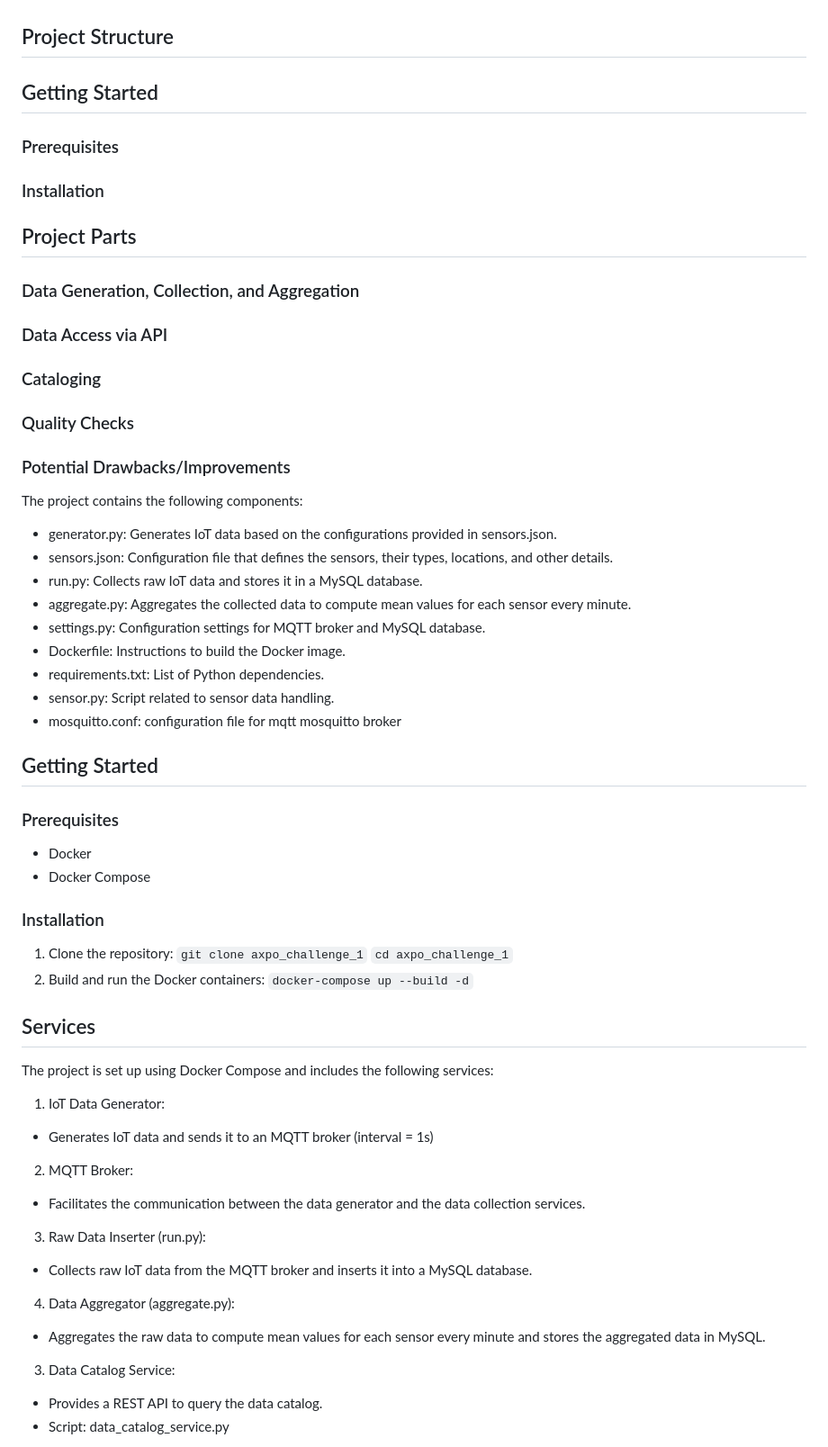
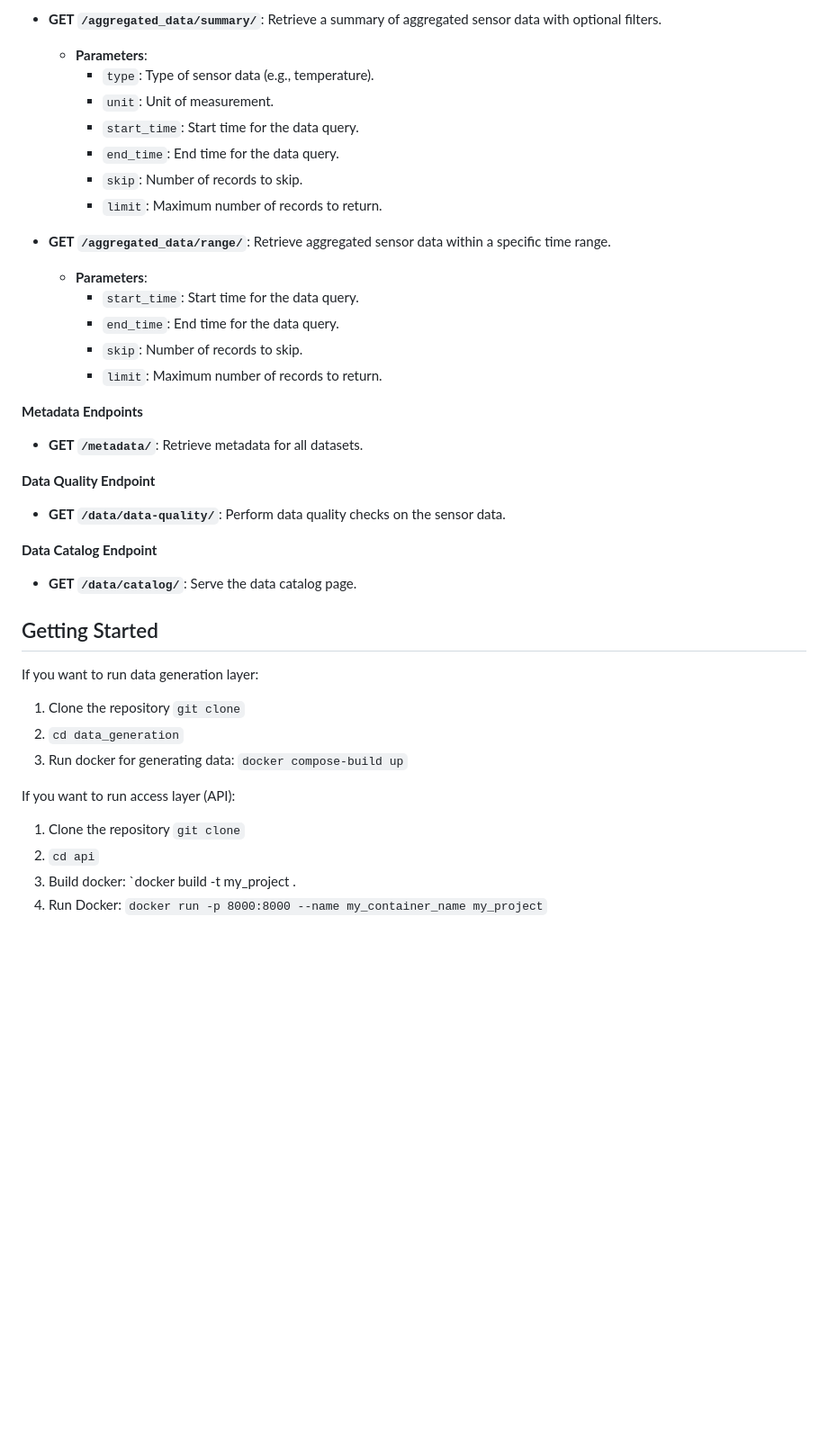
Before and after one commit to barto-official/axpo_challenge_1, a Markdown page: README.md, the part around the change printed below. Shown: that part at 90% size. Drawn GitHub-style; blank space fills up the shorter version.

```diff
--- a/README.md
+++ b/README.md
@@ -11,60 +135,41 @@ This project aims to create a data engineering infrastructure for IoT domain to
+- **GET `/aggregated_data/summary/`**: Retrieve a summary of aggregated sensor data with optional filters.
+  - **Parameters**:
+    - `type`: Type of sensor data (e.g., temperature).
+    - `unit`: Unit of measurement.
+    - `start_time`: Start time for the data query.
+    - `end_time`: End time for the data query.
+    - `skip`: Number of records to skip.
+    - `limit`: Maximum number of records to return.
+
+- **GET `/aggregated_data/range/`**: Retrieve aggregated sensor data within a specific time range.
+  - **Parameters**:
+    - `start_time`: Start time for the data query.
+    - `end_time`: End time for the data query.
+    - `skip`: Number of records to skip.
+    - `limit`: Maximum number of records to return.
+
+**Metadata Endpoints**
+
+- **GET `/metadata/`**: Retrieve metadata for all datasets.
+
+**Data Quality Endpoint**
+
+- **GET `/data/data-quality/`**: Perform data quality checks on the sensor data.
+
+**Data Catalog Endpoint**
+
+- **GET `/data/catalog/`**: Serve the data catalog page.
 
 
-## Project Structure
 ## Getting Started
-### Prerequisites
-### Installation
+If you want to run data generation layer:
+1. Clone the repository `git clone`
+2. `cd data_generation`
+3. Run docker for generating data: `docker compose-build up`
 
+If you want to run access layer (API):
+1. Clone the repository `git clone`
+2. `cd api`
+3. Build docker: `docker build -t my_project .
+4. Run Docker: `docker run -p 8000:8000 --name my_container_name my_project`
 
-## Project Parts
-### Data Generation, Collection, and Aggregation
-### Data Access via API
-### Cataloging
-### Quality Checks
-
-### Potential Drawbacks/Improvements
-
-
-
-The project contains the following components:
-* generator.py: Generates IoT data based on the configurations provided in sensors.json.
-* sensors.json: Configuration file that defines the sensors, their types, locations, and other details.
-* run.py: Collects raw IoT data and stores it in a MySQL database.
-* aggregate.py: Aggregates the collected data to compute mean values for each sensor every minute.
-* settings.py: Configuration settings for MQTT broker and MySQL database.
-* Dockerfile: Instructions to build the Docker image.
-* requirements.txt: List of Python dependencies.
-* sensor.py: Script related to sensor data handling.
-* mosquitto.conf: configuration file for mqtt mosquitto broker
-
-## Getting Started
-### Prerequisites
-* Docker
-* Docker Compose
-
-### Installation
-1. Clone the repository:
-`git clone axpo_challenge_1`
-`cd axpo_challenge_1`
-2. Build and run the Docker containers:
-`docker-compose up --build -d`
-
-## Services
-The project is set up using Docker Compose and includes the following services:
-
-1. IoT Data Generator:
-* Generates IoT data and sends it to an MQTT broker (interval = 1s)
-
-2. MQTT Broker:
-* Facilitates the communication between the data generator and the data collection services.
-
-3. Raw Data Inserter (run.py):
-* Collects raw IoT data from the MQTT broker and inserts it into a MySQL database.
-
-4. Data Aggregator (aggregate.py):
-* Aggregates the raw data to compute mean values for each sensor every minute and stores the aggregated data in MySQL.
-
-3. Data Catalog Service:
-* Provides a REST API to query the data catalog.
-* Script: data_catalog_service.py
-
```
Also changed, not shown: other parts of README.md (+135 -35 lines).
